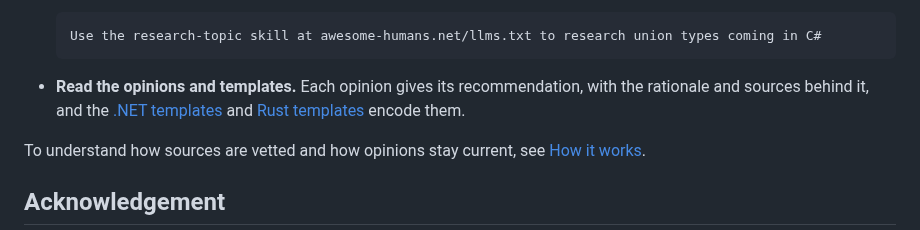
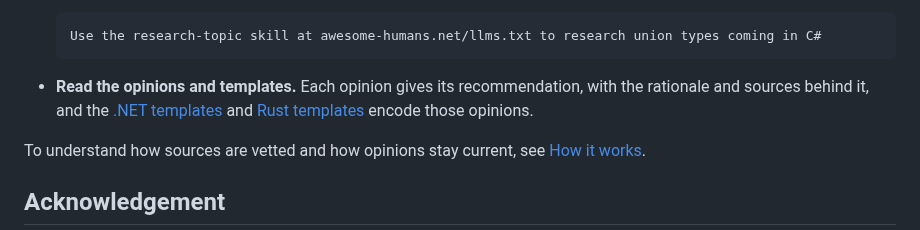
Before and after one commit to awesome-humans/website, a Markdown page: pages/index.md, the part around the change. GitHub-like rendering.

Commit message:
docs: name what the templates encode

````diff
--- a/pages/index.md
+++ b/pages/index.md
@@ -62,7 +62,7 @@ Each ecosystem includes:
   Use the research-topic skill at awesome-humans.net/llms.txt to research union types coming in C#
   ```
 
-- **Read the opinions and templates.** Each opinion gives its recommendation, with the rationale and sources behind it, and the [.NET templates](dotnet/templates/index.md) and [Rust templates](rust/templates/index.md) encode them.
+- **Read the opinions and templates.** Each opinion gives its recommendation, with the rationale and sources behind it, and the [.NET templates](dotnet/templates/index.md) and [Rust templates](rust/templates/index.md) encode those opinions.
 
 To understand how sources are vetted and how opinions stay current, see [How it works](how-it-works.md).
 
````
